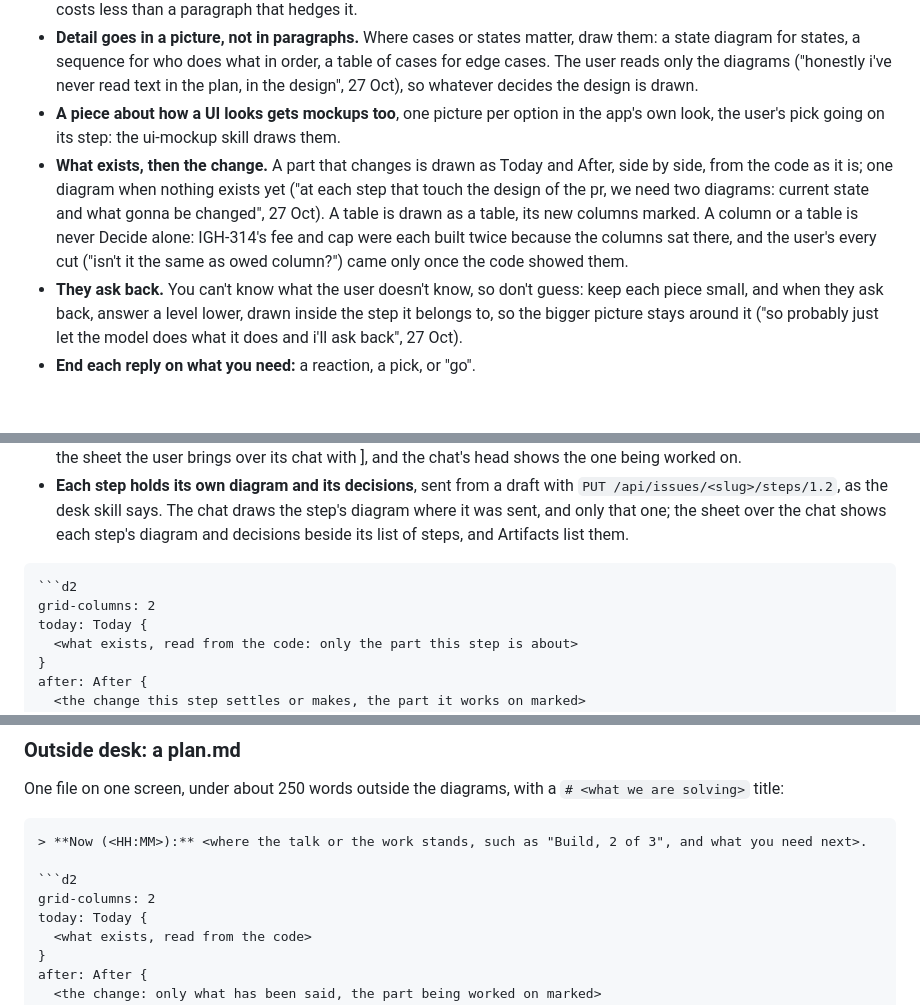
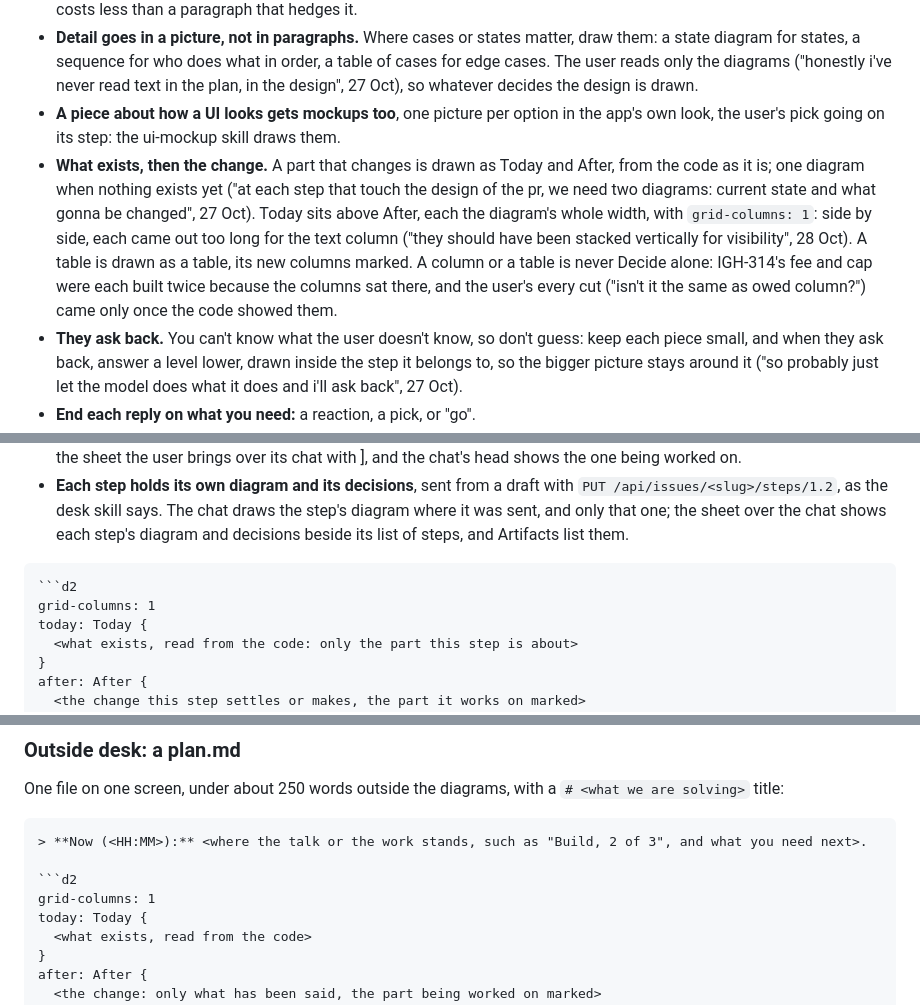
Before and after one commit to alexajuno/desk, a Markdown page: skills/design-doc/SKILL.md, 3 parts joined by grey strips. Rendered like a GitHub page; blank space fills up the shorter version.

Commit message:
design-doc: Today sits above After, each the diagram's whole width
Co-Authored-By: Claude Opus 5.5 <noreply@anthropic.com>

````diff
--- a/skills/design-doc/SKILL.md
+++ b/skills/design-doc/SKILL.md
@@ -14,7 +14,7 @@ Plan as a discussion partner, the way two engineers talk at a whiteboard: one sa
 - **Short words.** Plain words, a few lines per reply. Lean on what you both already know; a wrong guess the user corrects costs less than a paragraph that hedges it.
 - **Detail goes in a picture, not in paragraphs.** Where cases or states matter, draw them: a state diagram for states, a sequence for who does what in order, a table of cases for edge cases. The user reads only the diagrams ("honestly i've never read text in the plan, in the design", 27 Oct), so whatever decides the design is drawn.
 - **A piece about how a UI looks gets mockups too**, one picture per option in the app's own look, the user's pick going on its step: the ui-mockup skill draws them.
-- **What exists, then the change.** A part that changes is drawn as Today and After, side by side, from the code as it is; one diagram when nothing exists yet ("at each step that touch the design of the pr, we need two diagrams: current state and what gonna be changed", 27 Oct). A table is drawn as a table, its new columns marked. A column or a table is never Decide alone: IGH-314's fee and cap were each built twice because the columns sat there, and the user's every cut ("isn't it the same as owed column?") came only once the code showed them.
+- **What exists, then the change.** A part that changes is drawn as Today and After, from the code as it is; one diagram when nothing exists yet ("at each step that touch the design of the pr, we need two diagrams: current state and what gonna be changed", 27 Oct). Today sits above After, each the diagram's whole width, with `grid-columns: 1`: side by side, each came out too long for the text column ("they should have been stacked vertically for visibility", 28 Oct). A table is drawn as a table, its new columns marked. A column or a table is never Decide alone: IGH-314's fee and cap were each built twice because the columns sat there, and the user's every cut ("isn't it the same as owed column?") came only once the code showed them.
 - **They ask back.** You can't know what the user doesn't know, so don't guess: keep each piece small, and when they ask back, answer a level lower, drawn inside the step it belongs to, so the bigger picture stays around it ("so probably just let the model does what it does and i'll ask back", 27 Oct).
 - **End each reply on what you need:** a reaction, a pick, or "go".
 
@@ -31,7 +31,7 @@ A design issue's plan lives on its steps, which desk keeps ("i think we need dat
 
 ~~~markdown
 ```d2
-grid-columns: 2
+grid-columns: 1
 today: Today {
   <what exists, read from the code: only the part this step is about>
 }
@@ -56,7 +56,7 @@ One file on one screen, under about 250 words outside the diagrams, with a `# <w
 > **Now (<HH:MM>):** <where the talk or the work stands, such as "Build, 2 of 3", and what you need next>.
 
 ```d2
-grid-columns: 2
+grid-columns: 1
 today: Today {
   <what exists, read from the code>
 }
````
Also changed, not shown: 1 other file.
